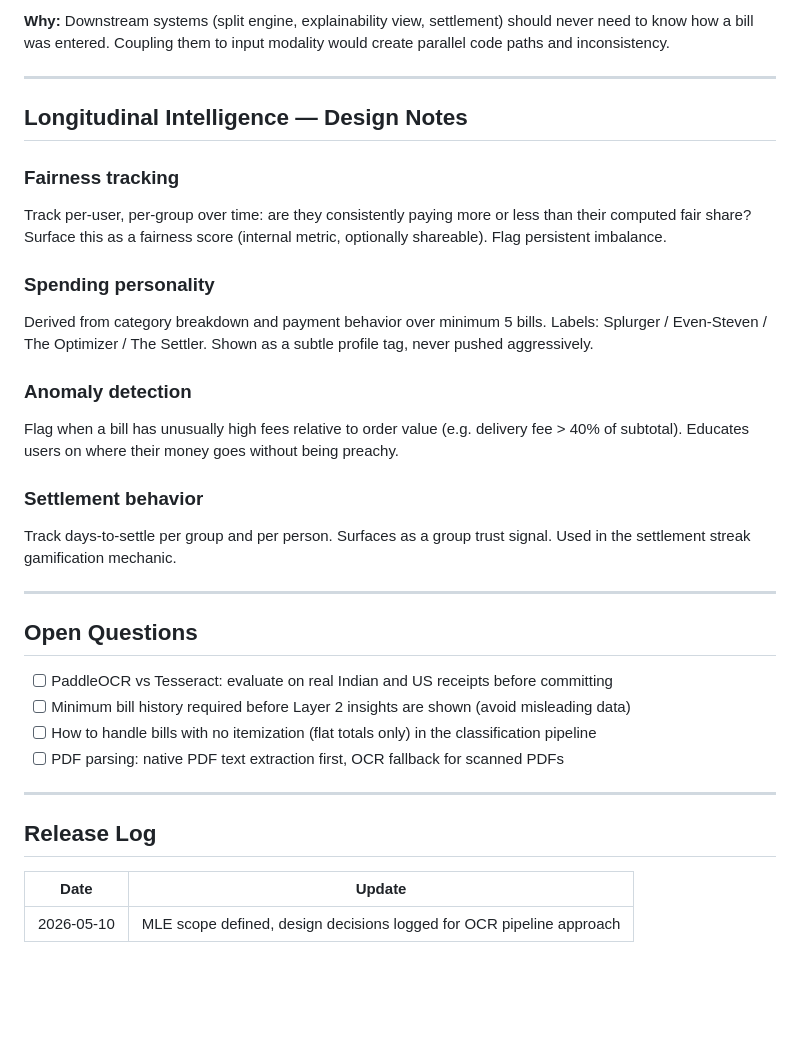
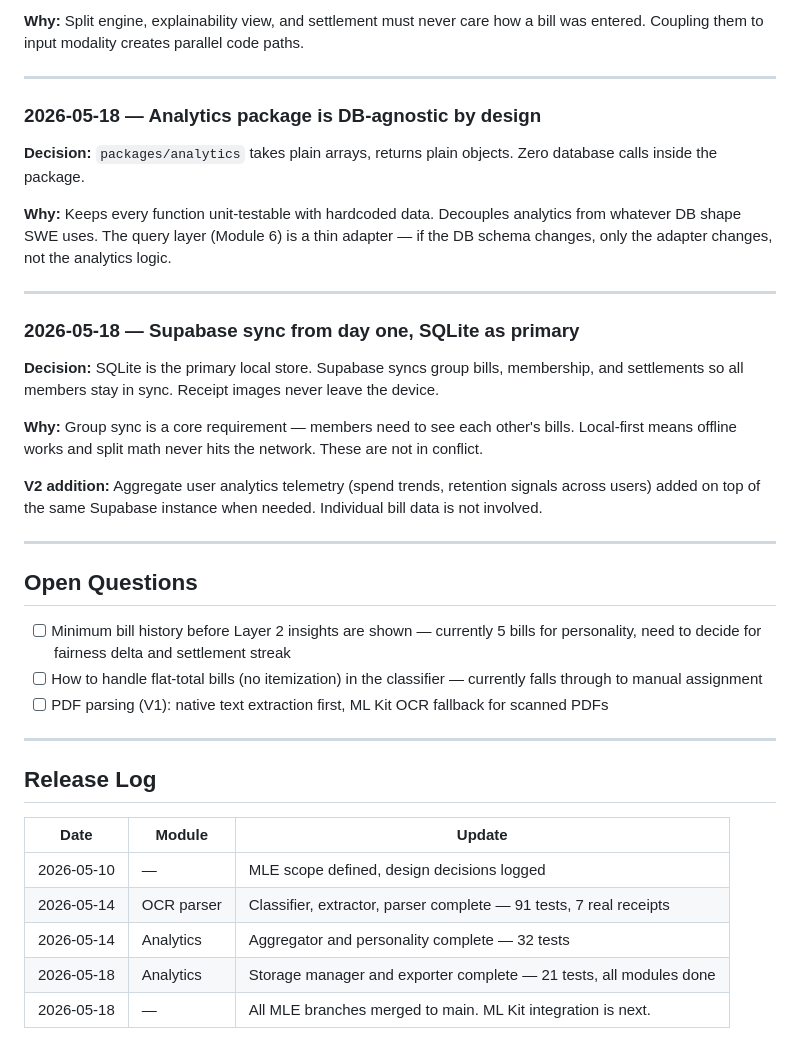
Before and after one commit to YeshwanthBalaji0412/SplitMate, a Markdown page: MLE.md, the part around one of its changes. GitHub-like rendering; blank space fills up the shorter version.

```diff
--- a/MLE.md
+++ b/MLE.md
@@ -112,35 +147,40 @@ Metrics to track per user per group from day one:
 
-**Why:** Downstream systems (split engine, explainability view, settlement) should never need to know how a bill was entered. Coupling them to input modality would create parallel code paths and inconsistency.
+**Why:** Split engine, explainability view, and settlement must never care how a bill was entered. Coupling them to input modality creates parallel code paths.
 
 ---
 
-## Longitudinal Intelligence — Design Notes
+### 2026-05-18 — Analytics package is DB-agnostic by design
 
-### Fairness tracking
-Track per-user, per-group over time: are they consistently paying more or less than their computed fair share? Surface this as a fairness score (internal metric, optionally shareable). Flag persistent imbalance.
+**Decision:** `packages/analytics` takes plain arrays, returns plain objects. Zero database calls inside the package.
 
-### Spending personality
-Derived from category breakdown and payment behavior over minimum 5 bills. Labels: Splurger / Even-Steven / The Optimizer / The Settler. Shown as a subtle profile tag, never pushed aggressively.
+**Why:** Keeps every function unit-testable with hardcoded data. Decouples analytics from whatever DB shape SWE uses. The query layer (Module 6) is a thin adapter — if the DB schema changes, only the adapter changes, not the analytics logic.
 
-### Anomaly detection
-Flag when a bill has unusually high fees relative to order value (e.g. delivery fee > 40% of subtotal). Educates users on where their money goes without being preachy.
+---
 
-### Settlement behavior
-Track days-to-settle per group and per person. Surfaces as a group trust signal. Used in the settlement streak gamification mechanic.
+### 2026-05-18 — Supabase sync from day one, SQLite as primary
+
+**Decision:** SQLite is the primary local store. Supabase syncs group bills, membership, and settlements so all members stay in sync. Receipt images never leave the device.
+
+**Why:** Group sync is a core requirement — members need to see each other's bills. Local-first means offline works and split math never hits the network. These are not in conflict.
+
+**V2 addition:** Aggregate user analytics telemetry (spend trends, retention signals across users) added on top of the same Supabase instance when needed. Individual bill data is not involved.
 
 ---
 
 ## Open Questions
 
-- [ ] PaddleOCR vs Tesseract: evaluate on real Indian and US receipts before committing
-- [ ] Minimum bill history required before Layer 2 insights are shown (avoid misleading data)
-- [ ] How to handle bills with no itemization (flat totals only) in the classification pipeline
-- [ ] PDF parsing: native PDF text extraction first, OCR fallback for scanned PDFs
+- [ ] Minimum bill history before Layer 2 insights are shown — currently 5 bills for personality, need to decide for fairness delta and settlement streak
+- [ ] How to handle flat-total bills (no itemization) in the classifier — currently falls through to manual assignment
+- [ ] PDF parsing (V1): native text extraction first, ML Kit OCR fallback for scanned PDFs
 
 ---
 
 ## Release Log
 
-| Date | Update |
-|---|---|
-| 2026-05-10 | MLE scope defined, design decisions logged for OCR pipeline approach |
+| Date | Module | Update |
+|---|---|---|
+| 2026-05-10 | — | MLE scope defined, design decisions logged |
+| 2026-05-14 | OCR parser | Classifier, extractor, parser complete — 91 tests, 7 real receipts |
+| 2026-05-14 | Analytics | Aggregator and personality complete — 32 tests |
+| 2026-05-18 | Analytics | Storage manager and exporter complete — 21 tests, all modules done |
+| 2026-05-18 | — | All MLE branches merged to main. ML Kit integration is next. |
```
Also changed, not shown: other parts of MLE.md (+107 -72 lines).
